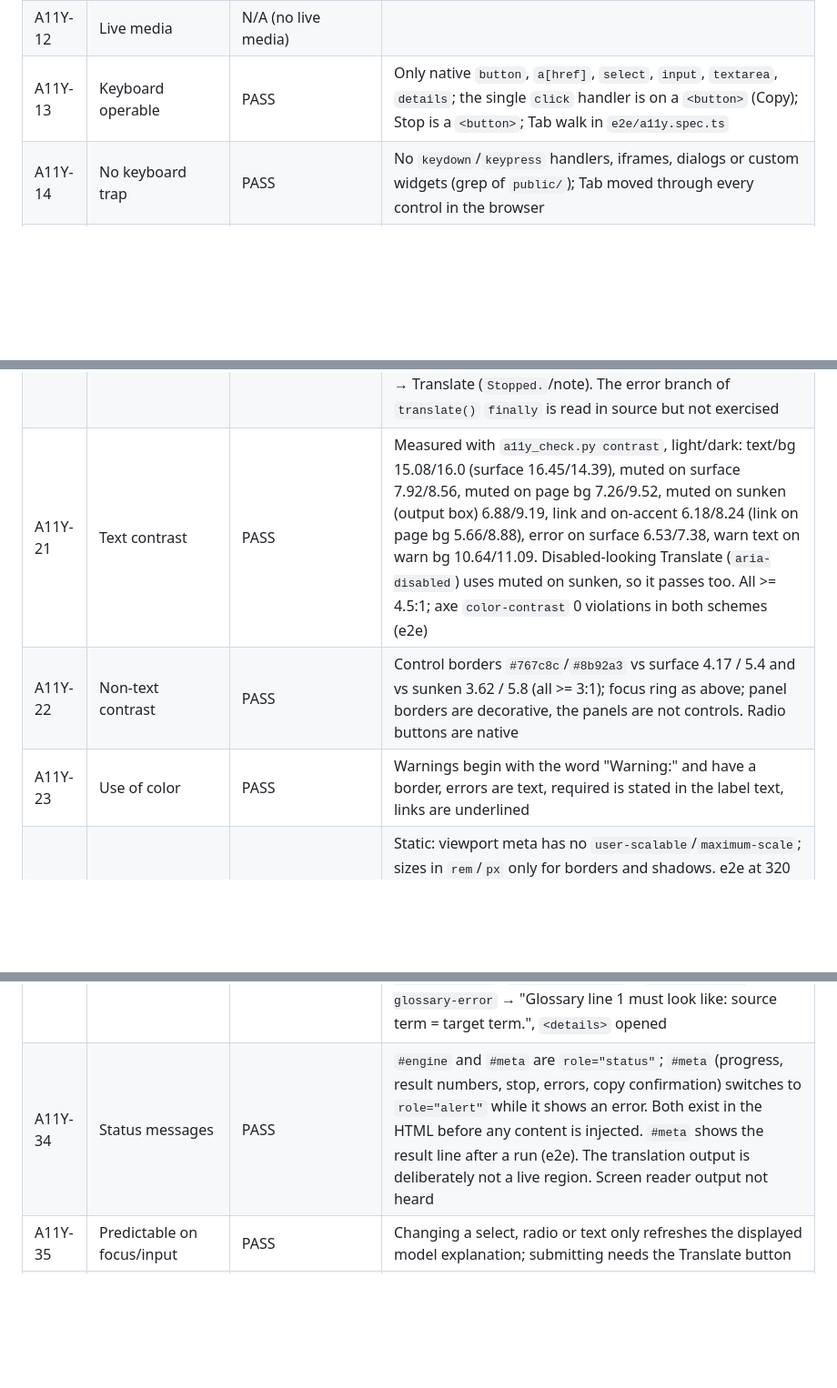
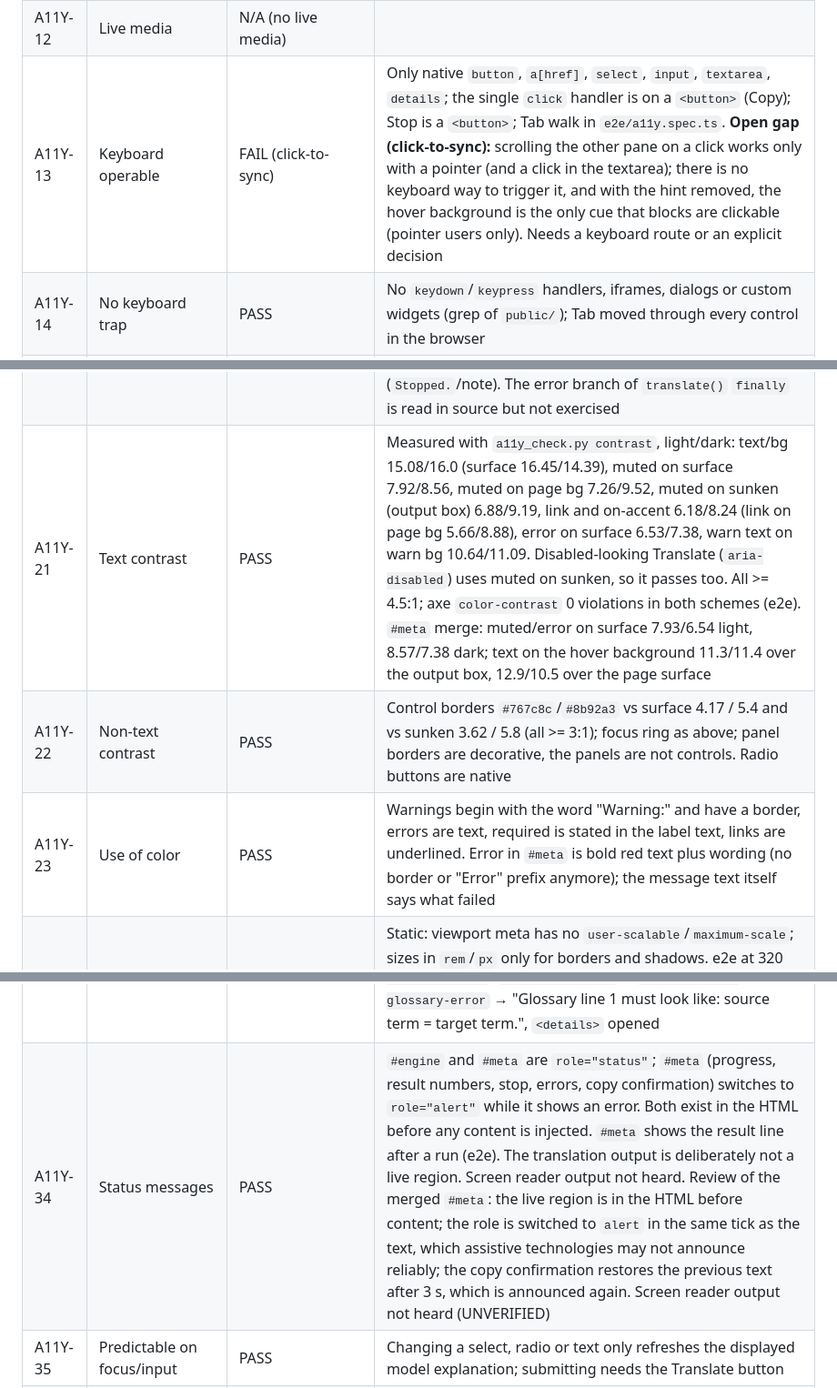
Before and after one commit to ruihe774/index-translator, a Markdown page: A11Y-ACCEPTANCE.md, 3 parts joined by grey strips. Shown at 91% size. Drawn GitHub-style; blank space fills up the shorter version.

Commit message:
Record a11y review of the merged meta line
Co-Authored-By: Claude Sonnet 5.5 <noreply@anthropic.com>
Claude-Session: https://claude.ai/code/session_017f8DbSMZQeczU3XNGEMBQr

```diff
--- a/A11Y-ACCEPTANCE.md
+++ b/A11Y-ACCEPTANCE.md
@@ -31,7 +31,7 @@ BP rows (best practice) never block acceptance.
 | A11Y-10 | SVG & icons | N/A (no SVG or icon fonts) | |
 | A11Y-11 | Prerecorded media alternatives | N/A (no media) | |
 | A11Y-12 | Live media | N/A (no live media) | |
-| A11Y-13 | Keyboard operable | PASS | Only native `button`, `a[href]`, `select`, `input`, `textarea`, `details`; the single `click` handler is on a `<button>` (Copy); Stop is a `<button>`; Tab walk in `e2e/a11y.spec.ts` |
+| A11Y-13 | Keyboard operable | FAIL (click-to-sync) | Only native `button`, `a[href]`, `select`, `input`, `textarea`, `details`; the single `click` handler is on a `<button>` (Copy); Stop is a `<button>`; Tab walk in `e2e/a11y.spec.ts`. **Open gap (click-to-sync):** scrolling the other pane on a click works only with a pointer (and a click in the textarea); there is no keyboard way to trigger it, and with the hint removed, the hover background is the only cue that blocks are clickable (pointer users only). Needs a keyboard route or an explicit decision |
 | A11Y-14 | No keyboard trap | PASS | No `keydown`/`keypress` handlers, iframes, dialogs or custom widgets (grep of `public/`); Tab moved through every control in the browser |
 | A11Y-15 | Character key shortcuts | PASS | No shortcuts defined (no key handlers) |
 | A11Y-16 | Focus order | PASS | No `tabindex` > 0; the only `tabindex` is `-1` on `<main>`; Stop uses `hidden` while inactive; source order = visual order; Tab order (e2e): skip link, engine status link, From, text, Clear, Translate, To, then the Model switch buttons and the Glossary summary |
@@ -39,9 +39,9 @@ BP rows (best practice) never block acceptance.
 | A11Y-18 | Focus not obscured | PASS | No `position: sticky`/`fixed` content (grep of `style.css`); skip link is the only positioned element and is on screen only while focused |
 | A11Y-19 | Bypass blocks (skip link) | PASS | `<a class="skip-link" href="#main">` is the first focusable element (confirmed by Tab in browser), becomes visible on `:focus`, activating it moves focus to `<main id="main" tabindex="-1">` |
 | A11Y-20 | Dialog/menu focus management | PASS | No dialogs or menus; the advanced section is a native `<details>`. Stop now takes Clear's place (Clear is `hidden` while running), and focus still goes to Stop on start and back to Translate on finish (e2e). Browser: on Translate, focus is on Stop while running and returns to Translate when the run ends (result line); on Stop, focus moves Stop → Translate (`Stopped.`/note). The error branch of `translate()` `finally` is read in source but not exercised |
-| A11Y-21 | Text contrast | PASS | Measured with `a11y_check.py contrast`, light/dark: text/bg 15.08/16.0 (surface 16.45/14.39), muted on surface 7.92/8.56, muted on page bg 7.26/9.52, muted on sunken (output box) 6.88/9.19, link and on-accent 6.18/8.24 (link on page bg 5.66/8.88), error on surface 6.53/7.38, warn text on warn bg 10.64/11.09. Disabled-looking Translate (`aria-disabled`) uses muted on sunken, so it passes too. All >= 4.5:1; axe `color-contrast` 0 violations in both schemes (e2e) |
+| A11Y-21 | Text contrast | PASS | Measured with `a11y_check.py contrast`, light/dark: text/bg 15.08/16.0 (surface 16.45/14.39), muted on surface 7.92/8.56, muted on page bg 7.26/9.52, muted on sunken (output box) 6.88/9.19, link and on-accent 6.18/8.24 (link on page bg 5.66/8.88), error on surface 6.53/7.38, warn text on warn bg 10.64/11.09. Disabled-looking Translate (`aria-disabled`) uses muted on sunken, so it passes too. All >= 4.5:1; axe `color-contrast` 0 violations in both schemes (e2e). `#meta` merge: muted/error on surface 7.93/6.54 light, 8.57/7.38 dark; text on the hover background 11.3/11.4 over the output box, 12.9/10.5 over the page surface |
 | A11Y-22 | Non-text contrast | PASS | Control borders `#767c8c`/`#8b92a3` vs surface 4.17 / 5.4 and vs sunken 3.62 / 5.8 (all >= 3:1); focus ring as above; panel borders are decorative, the panels are not controls. Radio buttons are native |
-| A11Y-23 | Use of color | PASS | Warnings begin with the word "Warning:" and have a border, errors are text, required is stated in the label text, links are underlined |
+| A11Y-23 | Use of color | PASS | Warnings begin with the word "Warning:" and have a border, errors are text, required is stated in the label text, links are underlined. Error in `#meta` is bold red text plus wording (no border or "Error" prefix anymore); the message text itself says what failed |
 | A11Y-24 | Zoom & resize text | PASS | Static: viewport meta has no `user-scalable`/`maximum-scale`; sizes in `rem`/`px` only for borders and shadows. e2e at 320 px (= 400 % of 1280) shows no horizontal overflow and the panels stacked; 200 % zoom is a 640 px layout, which is wider than the stacked 320 px case. Emulated viewport, not the browser zoom control |
 | A11Y-25 | Reflow (320 px) | PASS | e2e (`two columns on a desktop viewport, one column at 320 px`): at 1280 px the panels sit side by side; at 320 px `scrollWidth - clientWidth` <= 0 and the output panel is below the source field. Grid `repeat(auto-fit, minmax(min(100%, 22rem), 1fr))` |
 | A11Y-26 | Text spacing | PASS | e2e applies line-height 1.5, letter-spacing 0.12em, word-spacing 0.16em and 2em paragraph spacing through an adopted stylesheet: no label, legend, summary, button, hint or heading has clipped content; only `min-block-size` is set on text containers, never a fixed height |
@@ -52,7 +52,7 @@ BP rows (best practice) never block acceptance.
 | A11Y-31 | Input purpose (autocomplete) | N/A (no fields collecting data about the user) | |
 | A11Y-32 | Instructions & required fields | PASS (deviation) | The text box is `required` + `aria-required="true"`; "required" is no longer in visible text (requested), the empty-submit error says what is needed. Glossary and constraint instructions are placeholders and also an `.sr-only` paragraph linked by `aria-describedby` (`glossary-hint`, `hard-hint`, `soft-hint`), so assistive tech always has them (e2e checks the accessible description). Remaining gap: the visible instruction disappears once typing starts. Placeholder colour is `--muted` at full opacity (7.9/8.6:1 on surface, e2e asserts >= 4.5:1) |
 | A11Y-33 | Error identification & suggestion | PASS | Browser, empty text + Translate: focus on `#text`, `aria-invalid="true"`, `aria-describedby` = `text-error`, visible "Enter some text to translate." Browser, glossary line "this line has no equals sign": focus on `#glossary`, `aria-invalid="true"`, `aria-describedby` = `glossary-hint glossary-error` → "Glossary line 1 must look like: source term = target term.", `<details>` opened |
-| A11Y-34 | Status messages | PASS | `#engine` and `#meta` are `role="status"`; `#meta` (progress, result numbers, stop, errors, copy confirmation) switches to `role="alert"` while it shows an error. Both exist in the HTML before any content is injected. `#meta` shows the result line after a run (e2e). The translation output is deliberately not a live region. Screen reader output not heard |
+| A11Y-34 | Status messages | PASS | `#engine` and `#meta` are `role="status"`; `#meta` (progress, result numbers, stop, errors, copy confirmation) switches to `role="alert"` while it shows an error. Both exist in the HTML before any content is injected. `#meta` shows the result line after a run (e2e). The translation output is deliberately not a live region. Screen reader output not heard. Review of the merged `#meta`: the live region is in the HTML before content; the role is switched to `alert` in the same tick as the text, which assistive technologies may not announce reliably; the copy confirmation restores the previous text after 3 s, which is announced again. Screen reader output not heard (UNVERIFIED) |
 | A11Y-35 | Predictable on focus/input | PASS | Changing a select, radio or text only refreshes the displayed model explanation; submitting needs the Translate button |
 | A11Y-36 | Error prevention | N/A (no legal, financial or data-modifying submissions) | |
 | A11Y-37 | Redundant entry & accessible authentication | N/A (no multi-step entry, no authentication; paste is not blocked) | |
```
